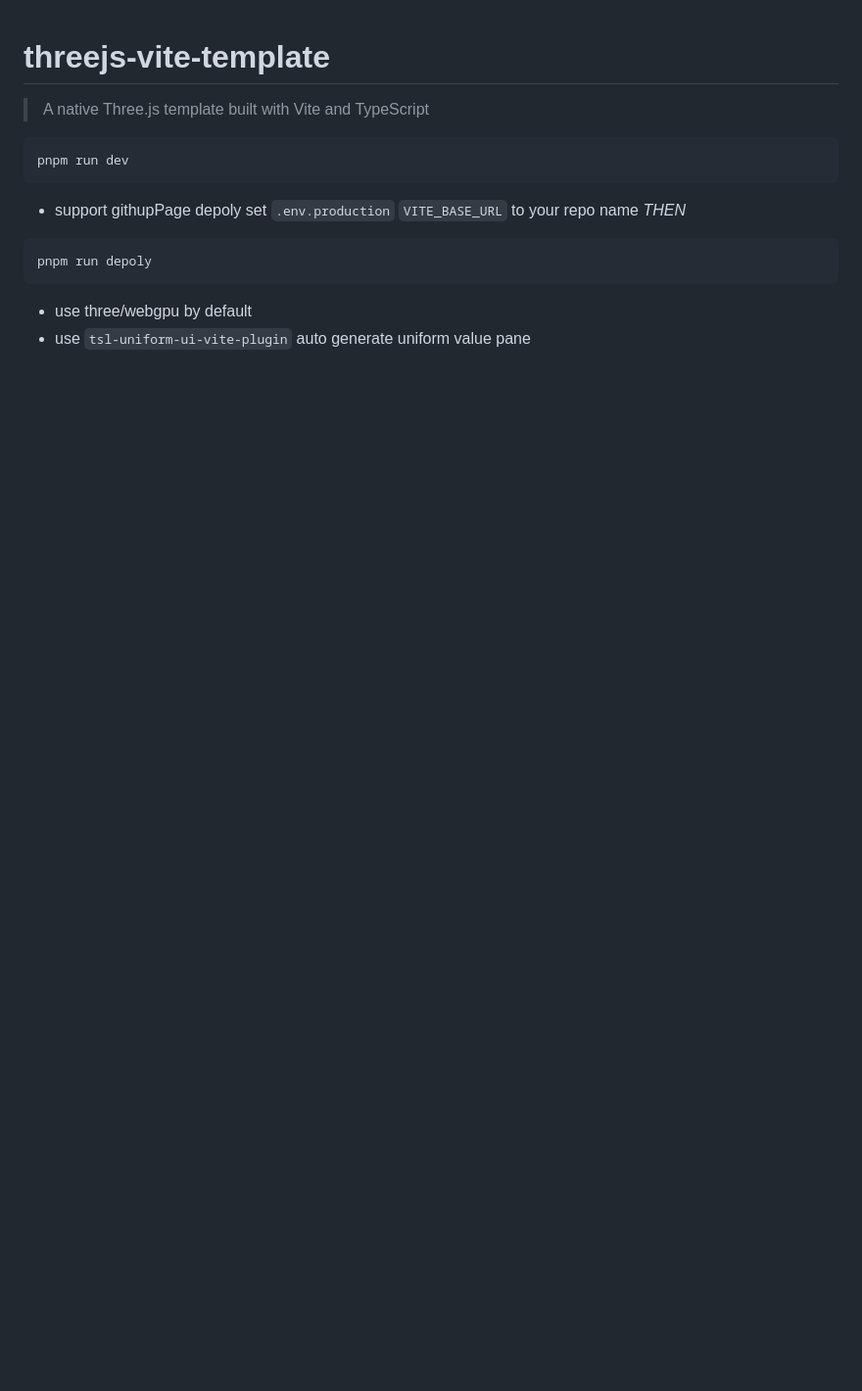
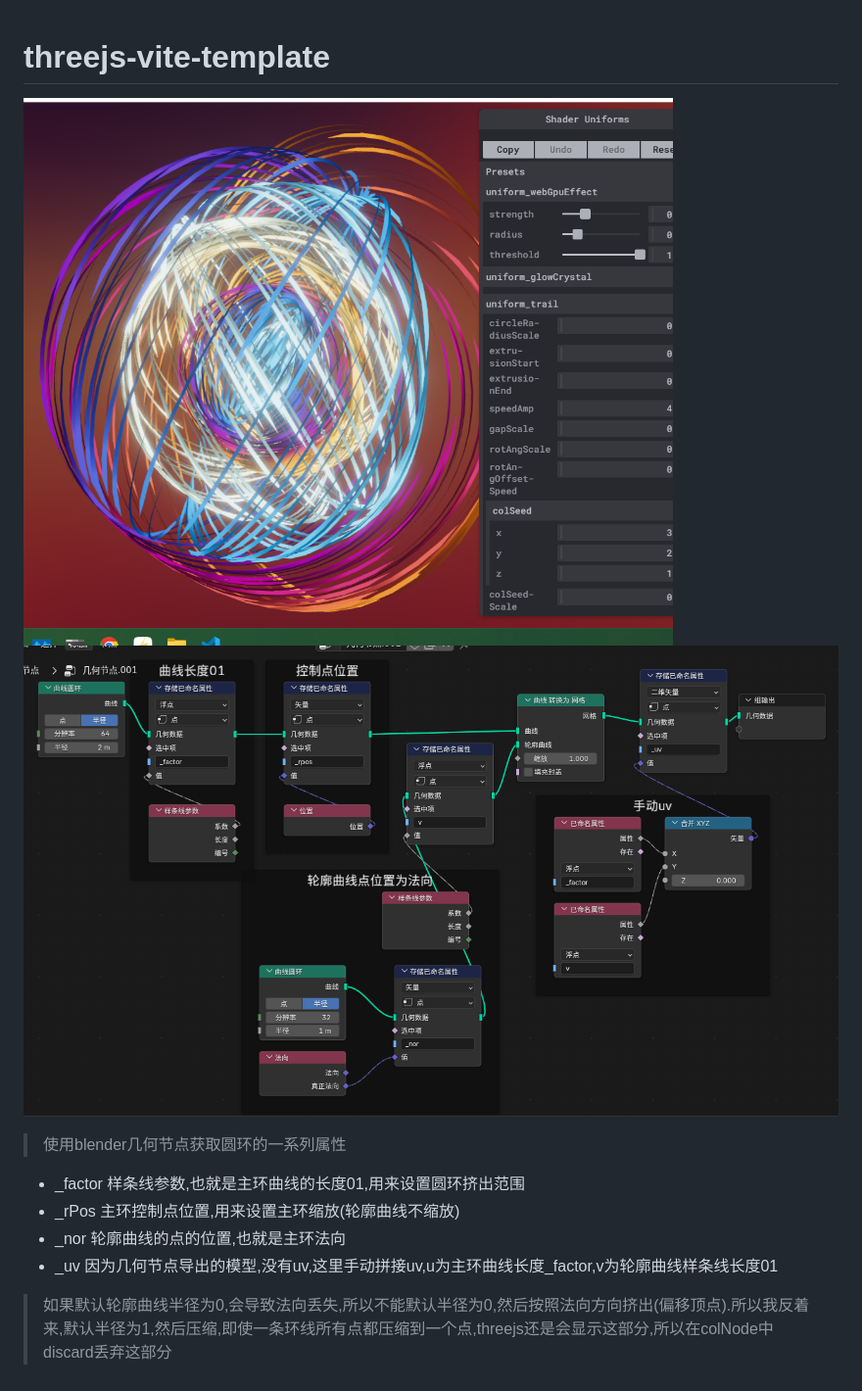
Before and after one commit to YuFengjie97/ringTrail, a Markdown page: readme.md, the part around the change. Shown at 98% size. GitHub-like rendering; pictures changed too: docs/1.png (added), docs/2.png (added); blank space fills up the shorter version.

````diff
--- a/readme.md
+++ b/readme.md
@@ -1,17 +1,13 @@
 # threejs-vite-template
 
-> A native Three.js template built with Vite and TypeScript
+![preview](./docs/1.png)
+![preview](./docs/2.png)
 
-```
-pnpm run dev
-```
 
-- support githupPage depoly
-set `.env.production` `VITE_BASE_URL` to your repo name
-*THEN*
-```
-pnpm run depoly
-```
+> 使用blender几何节点获取圆环的一系列属性
+- _factor 样条线参数,也就是主环曲线的长度01,用来设置圆环挤出范围
+- _rPos 主环控制点位置,用来设置主环缩放(轮廓曲线不缩放)
+- _nor 轮廓曲线的点的位置,也就是主环法向
+- _uv 因为几何节点导出的模型,没有uv,这里手动拼接uv,u为主环曲线长度_factor,v为轮廓曲线样条线长度01
 
-- use three/webgpu by default
-- use `tsl-uniform-ui-vite-plugin` auto generate uniform value pane
+> 如果默认轮廓曲线半径为0,会导致法向丢失,所以不能默认半径为0,然后按照法向方向挤出(偏移顶点).所以我反着来,默认半径为1,然后压缩,即使一条环线所有点都压缩到一个点,threejs还是会显示这部分,所以在colNode中discard丢弃这部分
````
Also changed, not shown: 6 other files.
